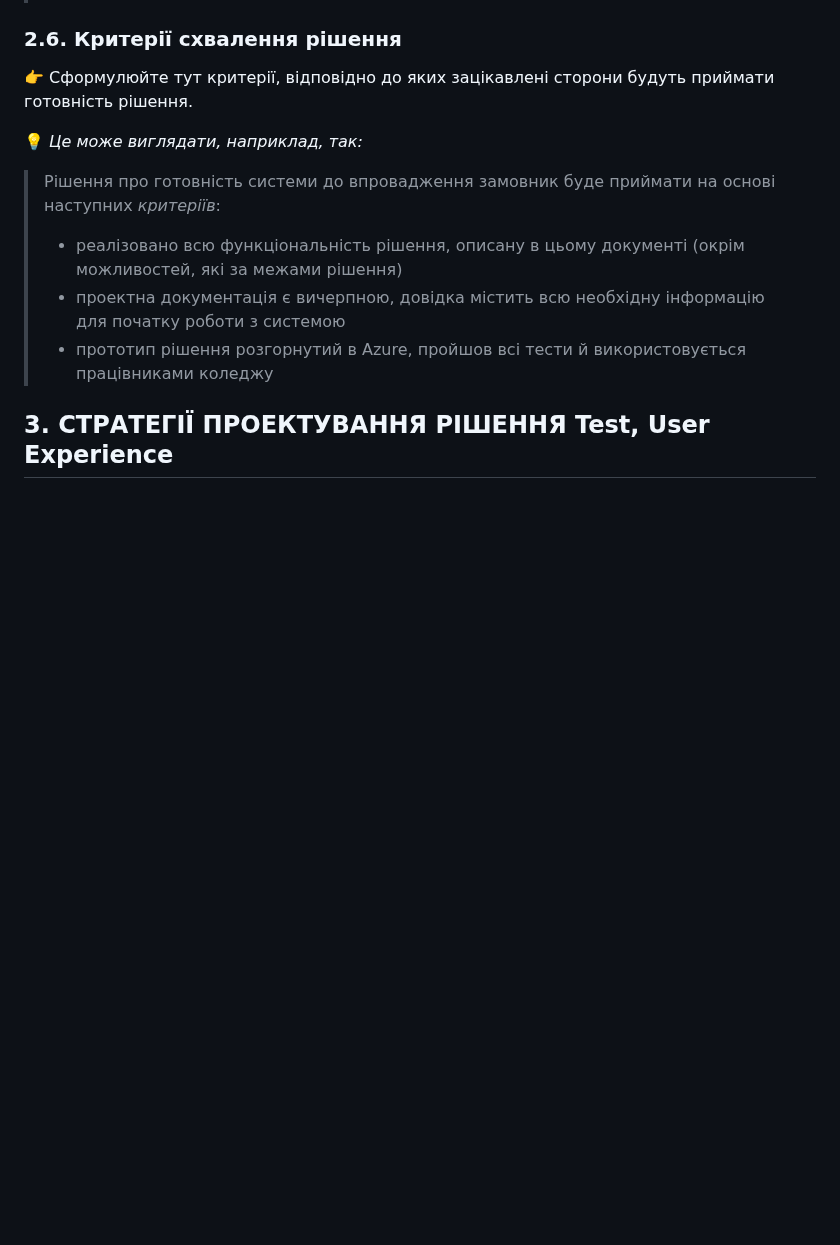
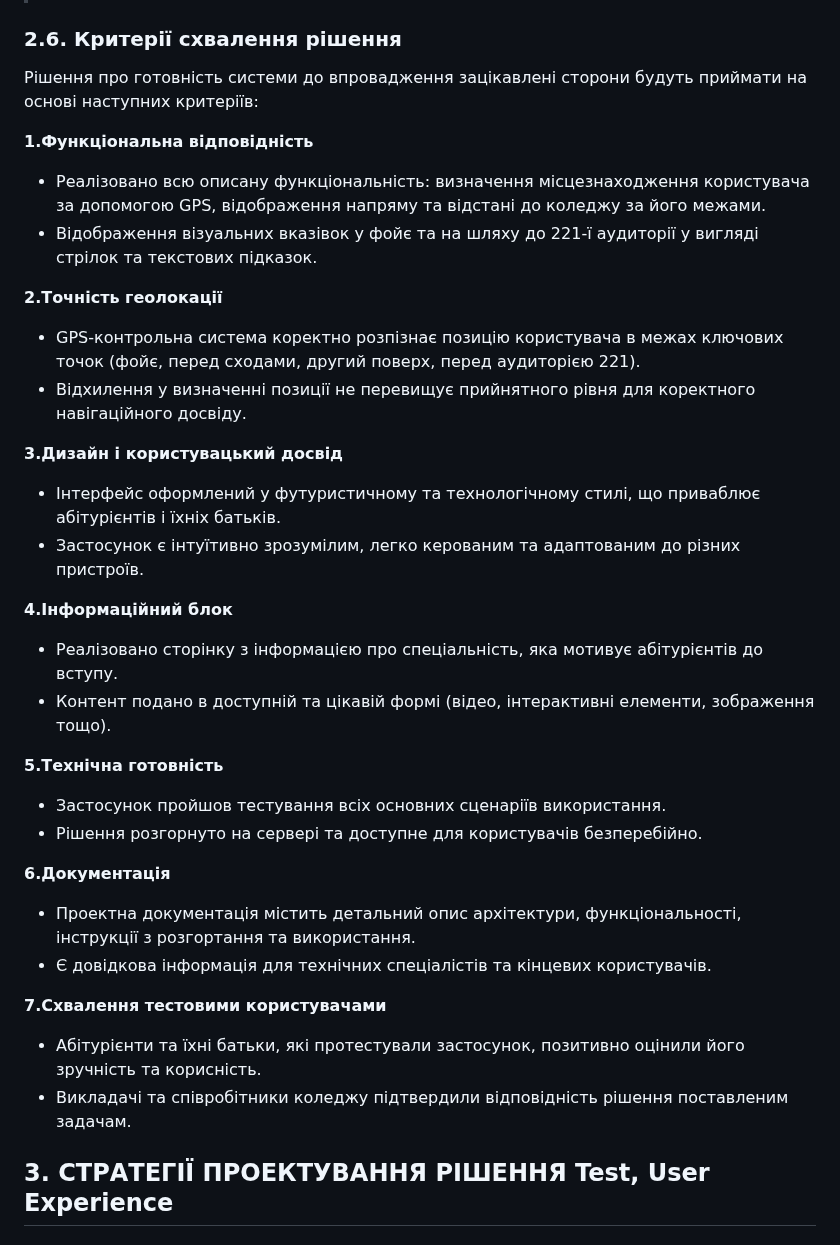
Before and after one commit to TeslenkoPavlo/SE-practice, a Markdown page: docs/1.Envisioning/Концепція проекту.md, the part around the change. GitHub-like rendering; blank space fills up the shorter version.

```diff
--- a/docs/1.Envisioning/Концепція проекту.md
+++ b/docs/1.Envisioning/Концепція проекту.md
@@ -176,14 +176,35 @@
 >- інтеграція системи з Телеграм-ботом коледжу (перегляд даних про вичитані години та години, які залишился, в інтерфейсі внесення змін)
 
 ### **2.6. Критерії схвалення рішення**
+Рішення про готовність системи до впровадження зацікавлені сторони будуть приймати на основі наступних критеріїв:
 
-:point_right: Сформулюйте тут критерії, відповідно до яких зацікавлені сторони будуть приймати готовність рішення.
+**1.Функціональна відповідність**
+- Реалізовано всю описану функціональність: визначення місцезнаходження користувача за допомогою GPS, відображення напряму та відстані до коледжу за його межами.
+- Відображення візуальних вказівок у фойє та на шляху до 221-ї аудиторії у вигляді стрілок та текстових підказок.
 
-:bulb: *Це може виглядати, наприклад, так:*
->Рішення про готовність системи до впровадження замовник буде приймати на основі наступних *критеріїв*:
->- реалізовано всю функціональність рішення, описану в цьому документі (окрім можливостей, які за межами рішення)
->- проектна документація є вичерпною, довідка містить всю необхідну інформацію для початку роботи з системою
->- прототип рішення розгорнутий в Azure, пройшов всі тести й використовується працівниками коледжу
+**2.Точність геолокації**
+- GPS-контрольна система коректно розпізнає позицію користувача в межах ключових точок (фойє, перед сходами, другий поверх, перед аудиторією 221).
+- Відхилення у визначенні позиції не перевищує прийнятного рівня для коректного навігаційного досвіду.
+
+**3.Дизайн і користувацький досвід**
+- Інтерфейс оформлений у футуристичному та технологічному стилі, що приваблює абітурієнтів і їхніх батьків.
+- Застосунок є інтуїтивно зрозумілим, легко керованим та адаптованим до різних пристроїв.
+
+**4.Інформаційний блок**
+- Реалізовано сторінку з інформацією про спеціальність, яка мотивує абітурієнтів до вступу.
+- Контент подано в доступній та цікавій формі (відео, інтерактивні елементи, зображення тощо).
+
+**5.Технічна готовність**
+- Застосунок пройшов тестування всіх основних сценаріїв використання.
+- Рішення розгорнуто на сервері та доступне для користувачів безперебійно.
+
+**6.Документація**
+- Проектна документація містить детальний опис архітектури, функціональності, інструкції з розгортання та використання.
+- Є довідкова інформація для технічних спеціалістів та кінцевих користувачів.
+
+**7.Схвалення тестовими користувачами**
+- Абітурієнти та їхні батьки, які протестували застосунок, позитивно оцінили його зручність та корисність.
+- Викладачі та співробітники коледжу підтвердили відповідність рішення поставленим задачам.
 
 ## **3. СТРАТЕГІЇ ПРОЕКТУВАННЯ РІШЕННЯ** Test, User Experience
 ### **3.1. Стратегія архітектурного проектування**
```
